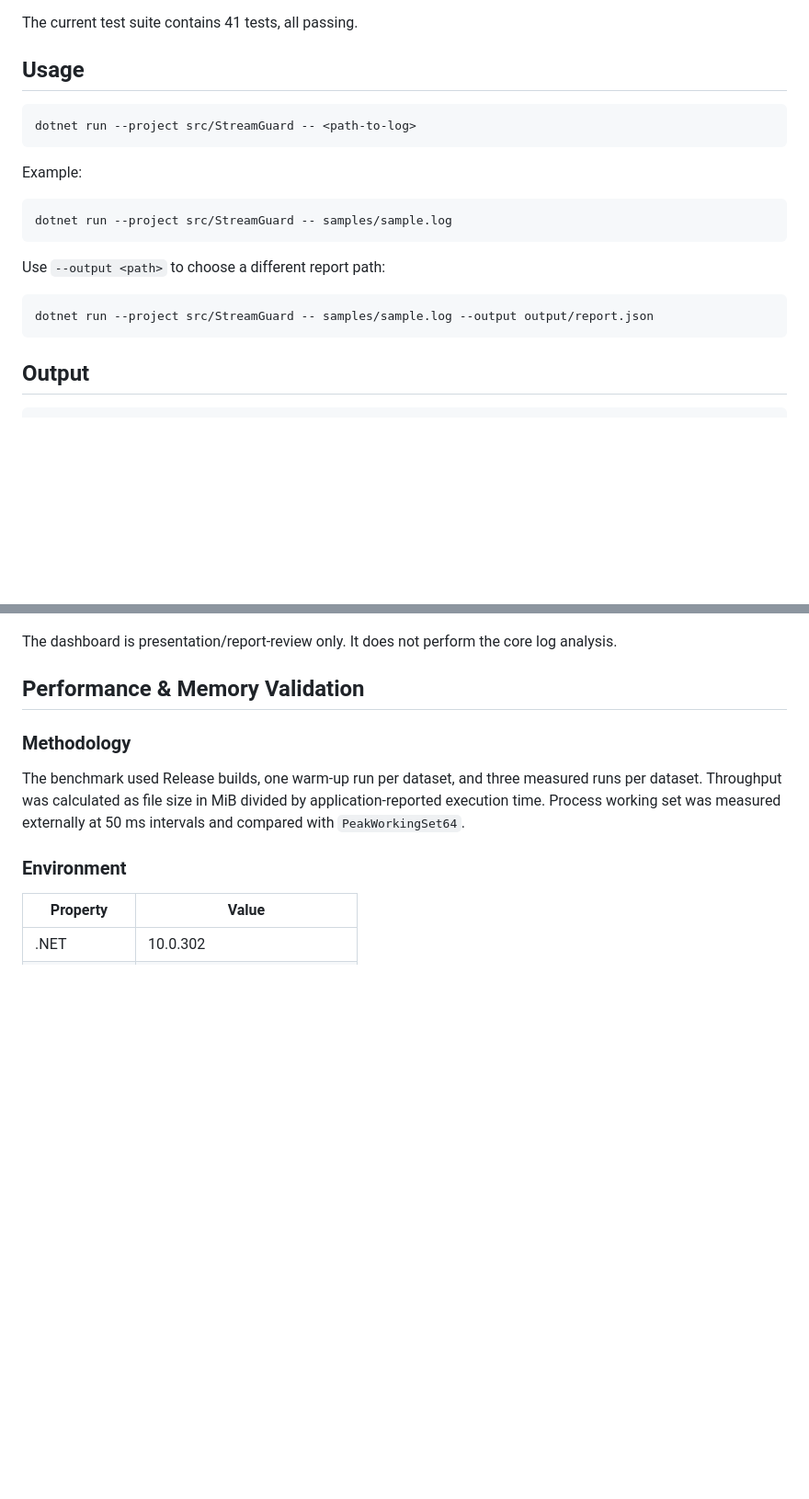
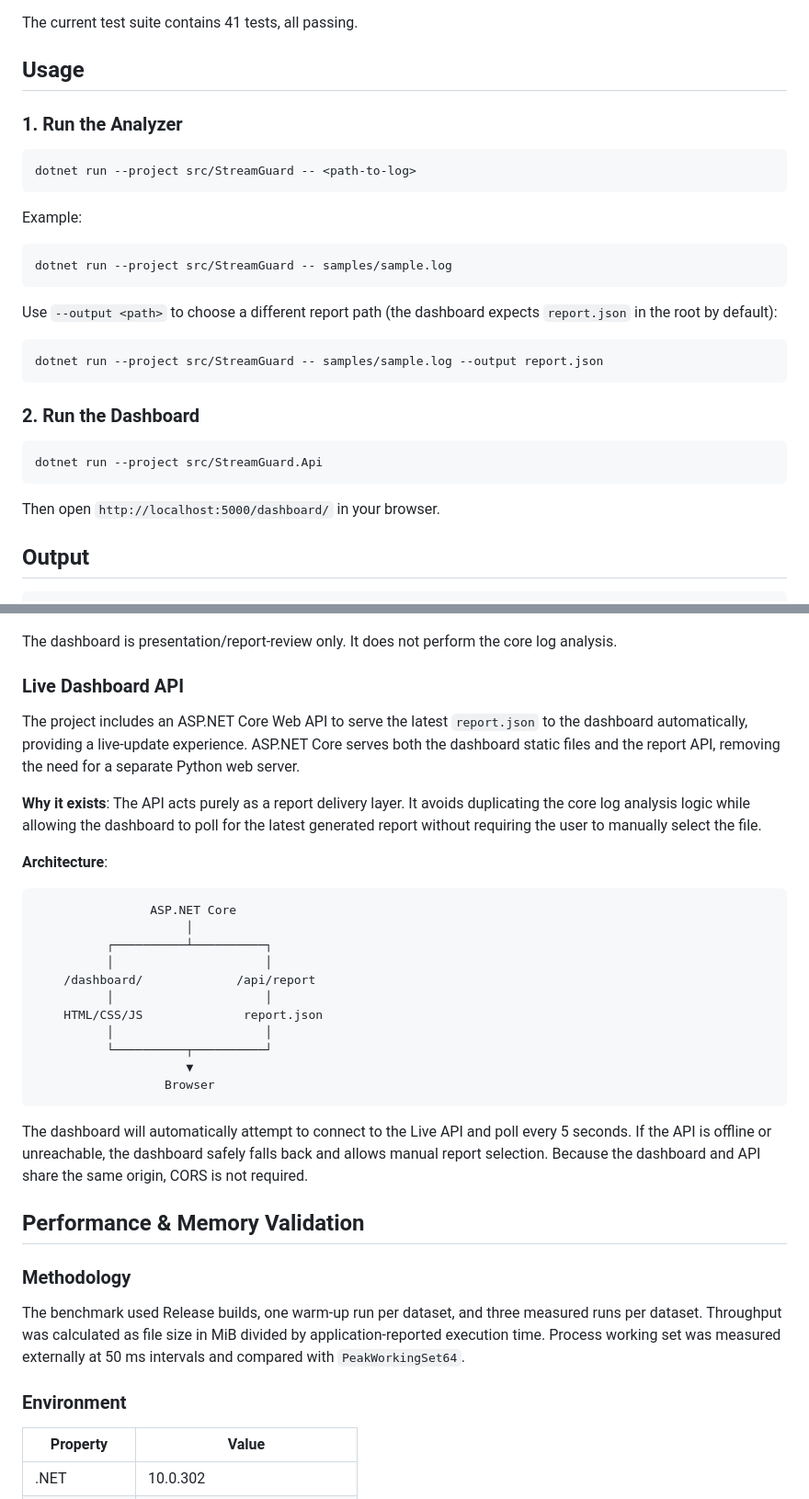
Before and after one commit to Pratap-Samar/StreamGuard, a Markdown page: README.md, 2 parts joined by grey strips. Shown: that part at 92% size. Rendered like a GitHub page; blank space fills up the shorter version.

````diff
--- a/README.md
+++ b/README.md
@@ -85,6 +86,8 @@ The current test suite contains 41 tests, all passing.
 
 ## Usage
 
+### 1. Run the Analyzer
+
 ```text
 dotnet run --project src/StreamGuard -- <path-to-log>
 ```
@@ -95,11 +98,19 @@ Example:
 dotnet run --project src/StreamGuard -- samples/sample.log
 ```
 
-Use `--output <path>` to choose a different report path:
+Use `--output <path>` to choose a different report path (the dashboard expects `report.json` in the root by default):
 
 ```text
-dotnet run --project src/StreamGuard -- samples/sample.log --output output/report.json
+dotnet run --project src/StreamGuard -- samples/sample.log --output report.json
 ```
+
+### 2. Run the Dashboard
+
+```text
+dotnet run --project src/StreamGuard.Api
+```
+
+Then open `http://localhost:5000/dashboard/` in your browser.
 
 ## Output
 
@@ -185,6 +200,29 @@ Most browsers block `fetch()` when opening `index.html` directly from the file s
 
 The dashboard is presentation/report-review only. It does not perform the core log analysis.
 
+### Live Dashboard API
+
+The project includes an ASP.NET Core Web API to serve the latest `report.json` to the dashboard automatically, providing a live-update experience. ASP.NET Core serves both the dashboard static files and the report API, removing the need for a separate Python web server.
+
+**Why it exists**: The API acts purely as a report delivery layer. It avoids duplicating the core log analysis logic while allowing the dashboard to poll for the latest generated report without requiring the user to manually select the file.
+
+**Architecture**:
+
+```text
+                ASP.NET Core
+                     │
+          ┌──────────┴──────────┐
+          │                     │
+    /dashboard/             /api/report
+          │                     │
+    HTML/CSS/JS              report.json
+          │                     │
+          └──────────┬──────────┘
+                     ▼
+                  Browser
+```
+
+The dashboard will automatically attempt to connect to the Live API and poll every 5 seconds. If the API is offline or unreachable, the dashboard safely falls back and allows manual report selection. Because the dashboard and API share the same origin, CORS is not required.
 ## Performance & Memory Validation
 
 ### Methodology
````
Also changed, not shown: other parts of README.md (+19 -11 lines), assets/Screenshot1.png, 10 other files.
